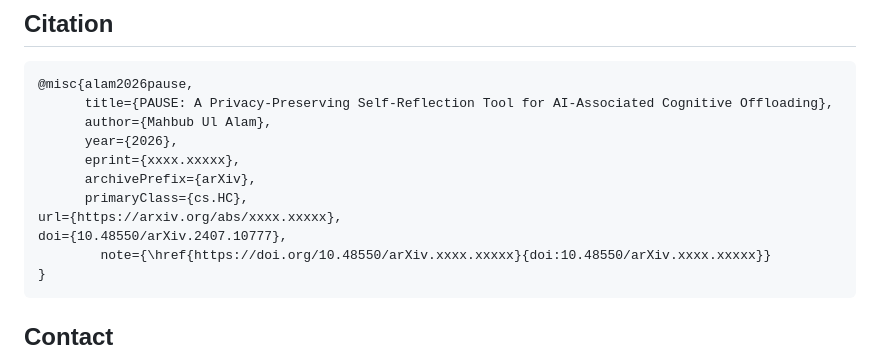
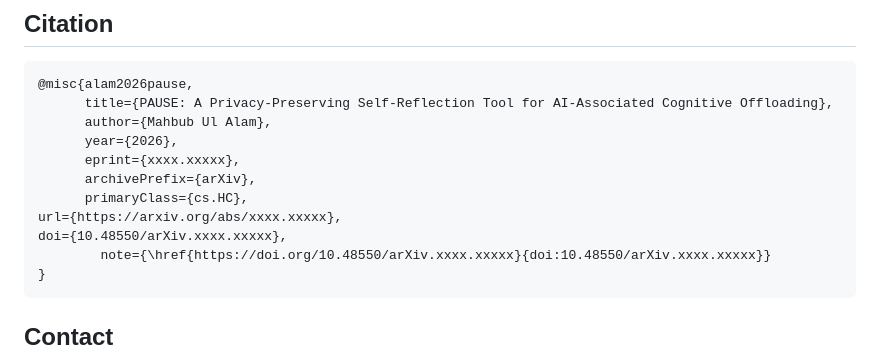
Before and after one commit to anondo1969/pause, a Markdown page: README.md, the part around the change. Drawn GitHub-style.

````diff
--- a/README.md
+++ b/README.md
@@ -207,7 +207,7 @@ There is no backend. The application transmits nothing, stores nothing server-si
       archivePrefix={arXiv},
       primaryClass={cs.HC},
 url={https://arxiv.org/abs/xxxx.xxxxx},
-doi={10.48550/arXiv.2407.10777},
+doi={10.48550/arXiv.xxxx.xxxxx},
 	    note={\href{https://doi.org/10.48550/arXiv.xxxx.xxxxx}{doi:10.48550/arXiv.xxxx.xxxxx}}
 }
 ```
````
